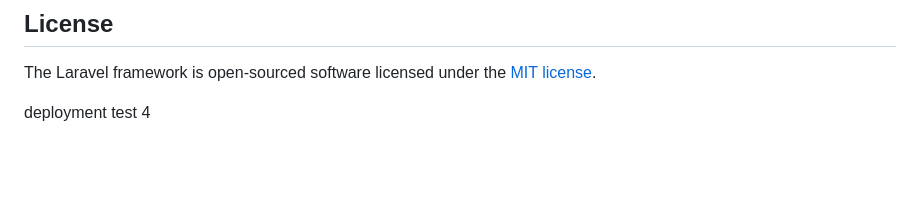
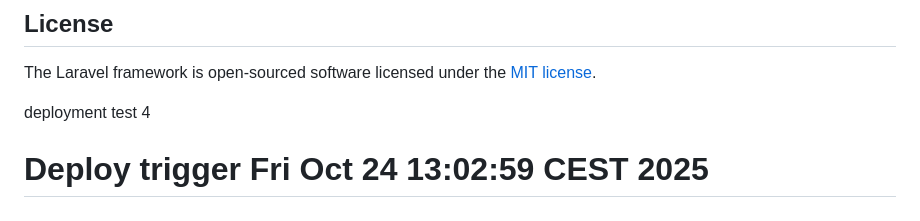
Before and after one commit to Paranoidmc/Agenda, a Markdown page: README.md, the part around the change. GitHub-like rendering; blank space fills up the shorter version.

```diff
--- a/README.md
+++ b/README.md
@@ -66,3 +66,4 @@ If you discover a security vulnerability within Laravel, please send an e-mail t
 The Laravel framework is open-sourced software licensed under the [MIT license](https://opensource.org/licenses/MIT).
 
 deployment test 4
+# Deploy trigger Fri Oct 24 13:02:59 CEST 2025
```
